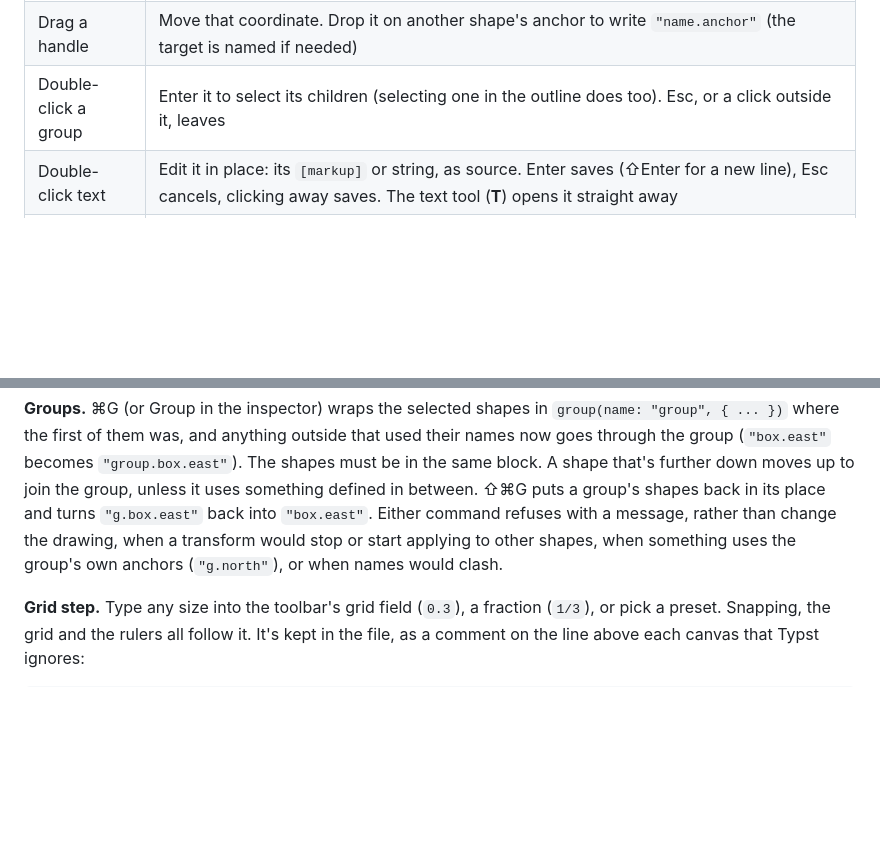
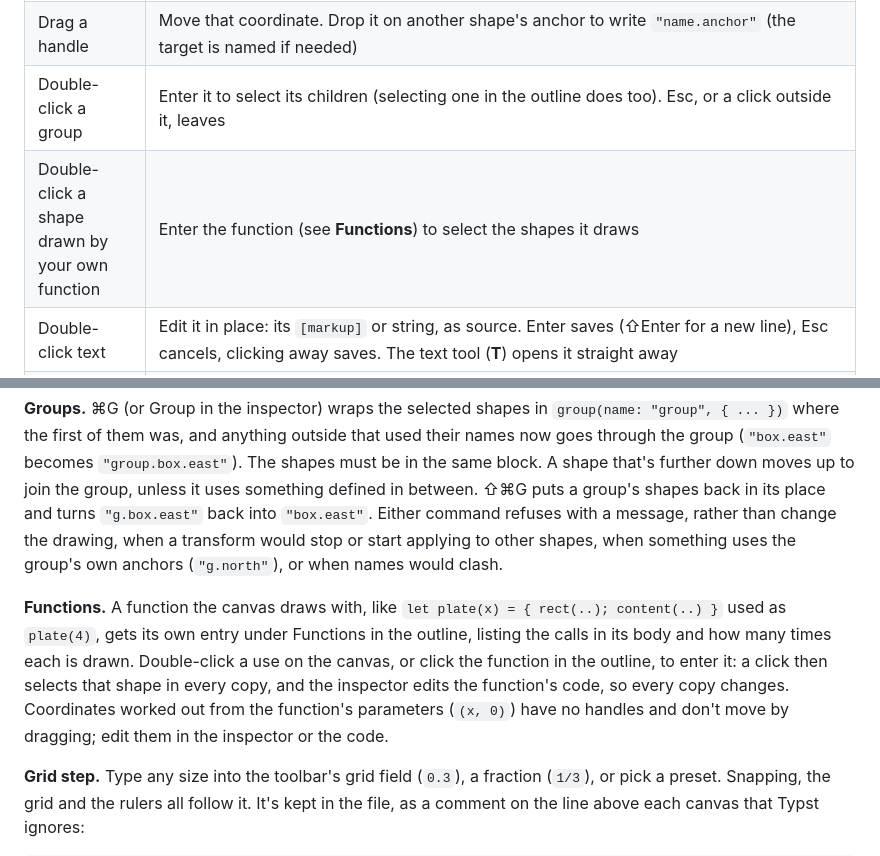
Before and after one commit to wcrd/cetz-editor, a Markdown page: USAGE.md, 2 parts joined by grey strips. Rendered like a GitHub page; blank space fills up the shorter version.

Commit message:
docs: describe editing drawing functions
Co-Authored-By: Claude Opus 5.5 <noreply@anthropic.com>

```diff
--- a/USAGE.md
+++ b/USAGE.md
@@ -27,6 +27,7 @@ Press **?** in the app for a quick version of this guide.
 | ⌘-click a selected line or curve through points | Add a point there; ⌘-click one of its points to remove it (it keeps at least two, three when closed) |
 | Drag a handle | Move that coordinate. Drop it on another shape's anchor to write `"name.anchor"` (the target is named if needed) |
 | Double-click a group | Enter it to select its children (selecting one in the outline does too). Esc, or a click outside it, leaves |
+| Double-click a shape drawn by your own function | Enter the function (see **Functions**) to select the shapes it draws |
 | Double-click text | Edit it in place: its `[markup]` or string, as source. Enter saves (⇧Enter for a new line), Esc cancels, clicking away saves. The text tool (**T**) opens it straight away |
 | Arrow keys (Shift: 1 unit) | Nudge by one grid step |
 | ⌘D / Delete | Duplicate / delete |
@@ -113,6 +114,15 @@ change the drawing, when a transform would stop or start applying to other
 shapes, when something uses the group's own anchors (`"g.north"`), or when
 names would clash.
 
+**Functions.** A function the canvas draws with, like
+`let plate(x) = { rect(..); content(..) }` used as `plate(4)`, gets its own
+entry under Functions in the outline, listing the calls in its body and how
+many times each is drawn. Double-click a use on the canvas, or click the
+function in the outline, to enter it: a click then selects that shape in every
+copy, and the inspector edits the function's code, so every copy changes.
+Coordinates worked out from the function's parameters (`(x, 0)`) have no
+handles and don't move by dragging; edit them in the inspector or the code.
+
 **Grid step.** Type any size into the toolbar's grid field (`0.3`), a
 fraction (`1/3`), or pick a preset. Snapping, the grid and the rulers all
 follow it. It's kept in the file, as a comment on the line above each canvas
```
